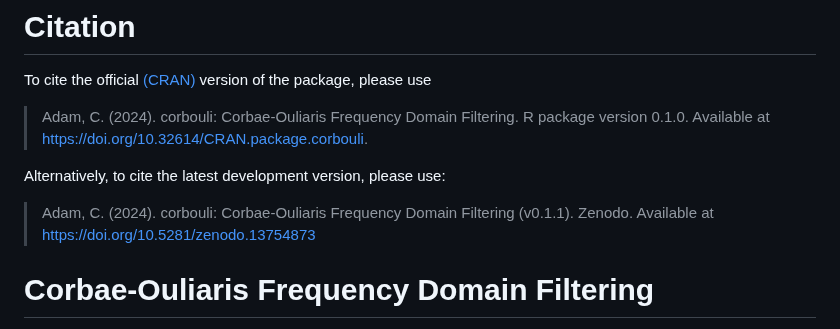
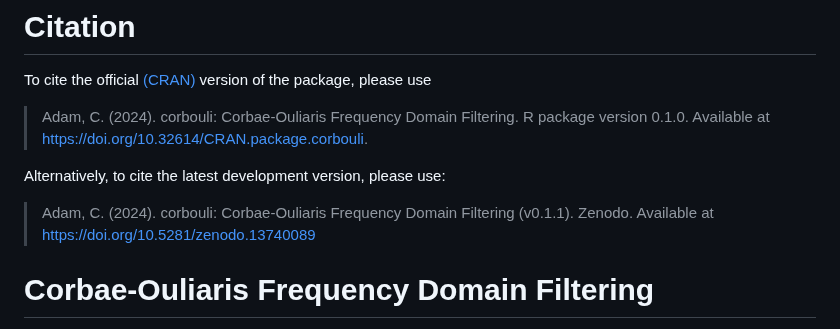
Before and after one commit to cadam00/corbouli, a Markdown page: README.md, the part around one of its changes. GitHub-like rendering.

Commit message:
Update zenodo DOI

```diff
--- a/README.md
+++ b/README.md
@@ -37,7 +37,7 @@ package, please use
 Alternatively, to cite the latest development version, please use:
 
 > Adam, C. (2024). corbouli: Corbae-Ouliaris Frequency Domain Filtering
-(v0.1.1). Zenodo. Available at https://doi.org/10.5281/zenodo.13754873
+(v0.1.1). Zenodo. Available at https://doi.org/10.5281/zenodo.13740089
 
 # **Corbae-Ouliaris Frequency Domain Filtering**
 
```
Also changed, not shown: other parts of README.md (+1 -1 lines).
